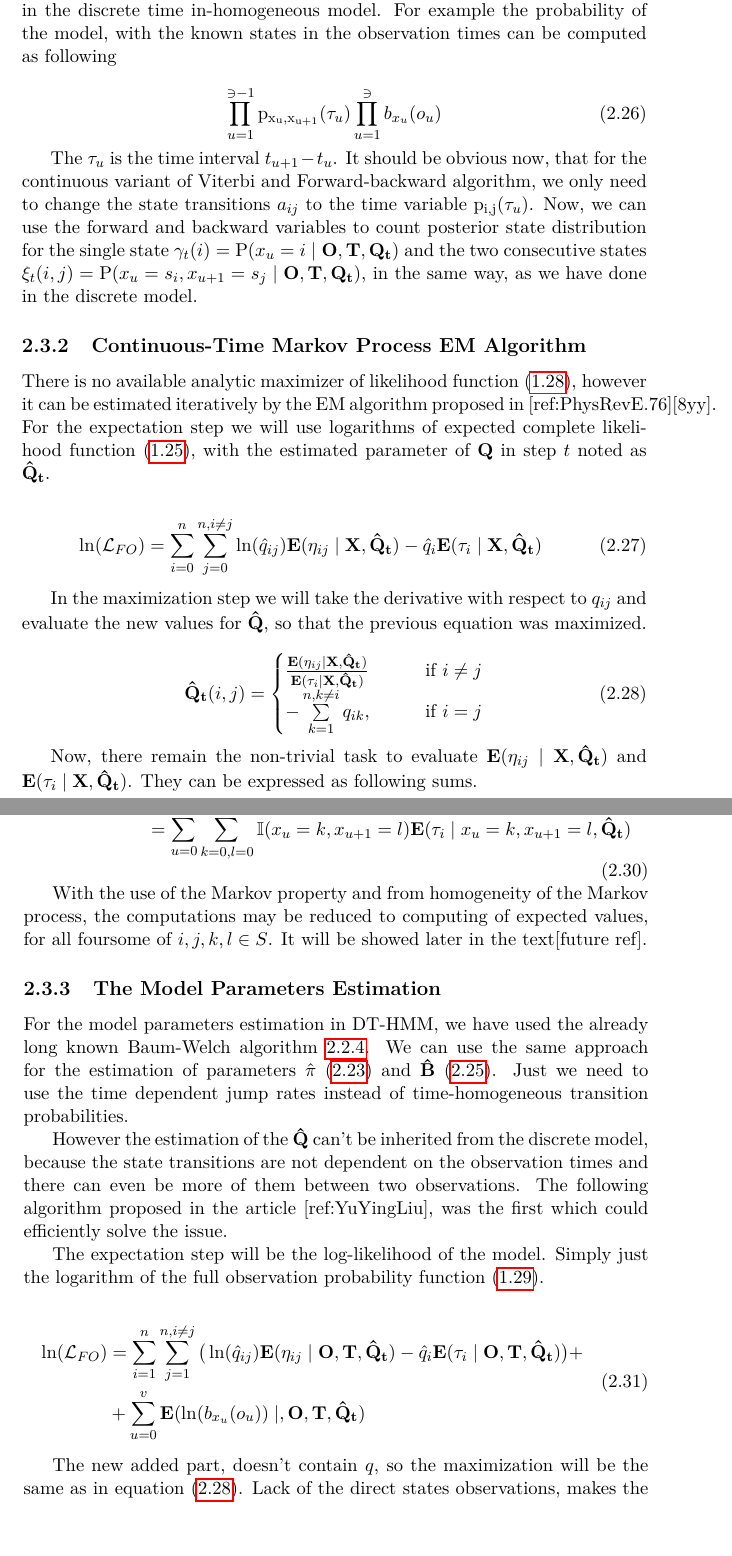
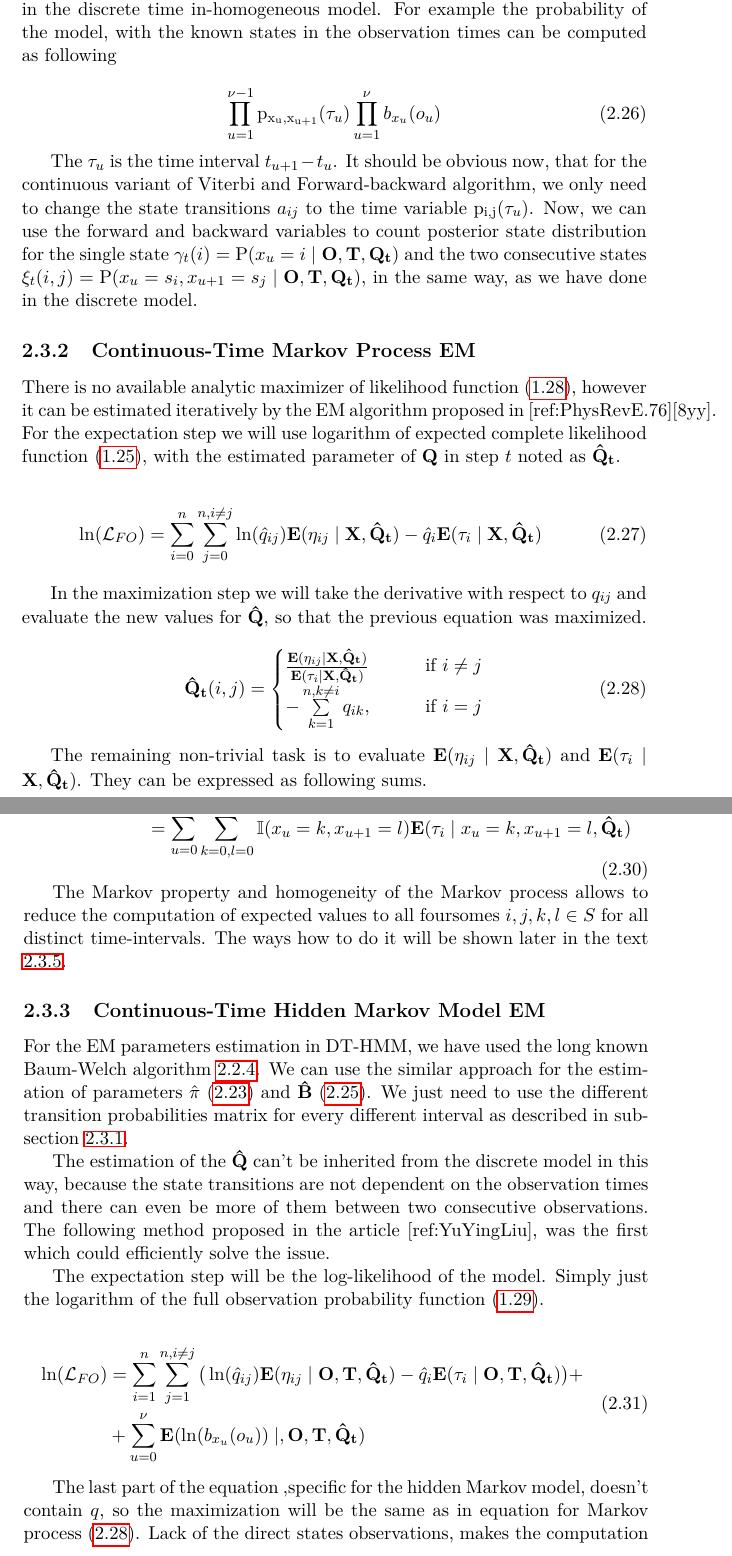
Before and after one commit to lopatovsky/DP, a LaTeX thesis (Thesis/DP_Lopatovsky_Lukas_2017.tex): two parts of pages 31 and 32 of 69, joined at a grey line, cut so that both start at the same text. Compiled offline with pdfLaTeX; a missing bibliography style is replaced by a similar one.

Commit message:
EM cthmm

```diff
--- a/Thesis/DP_Lopatovsky_Lukas_2017.tex
+++ b/Thesis/DP_Lopatovsky_Lukas_2017.tex
@@ -608,17 +608,17 @@ To count the single and double states probability of the CT-HMM with specified p
 If we take just the observation points into the account, we can look on the model as it was the time in-homogeneous DT-HMM. It is the model, in which the state transition probabilities can change in every time-step. We have previously defined the transition probability from state $i$ to the state $j$ in time interval $\tau$ as $\mathrm{p_{i,j}}( \tau ) = e^{ \matr{Q} \tau}$, that can play the role of the transition probabilities matrix $\matr{A}$ in the discrete time in-homogeneous model. For example the probability of the model, with the known states in the observation times can be computed as following
 
 \begin{equation}
-\prod_{u=1}^{\ni-1} \mathrm{p_{x_u, x_{u+1}}} (\tau_u) \prod_{u=1}^{\ni} b_{ x_u }(o_u)
+\prod_{u=1}^{\nu-1} \mathrm{p_{x_u, x_{u+1}}} (\tau_u) \prod_{u=1}^{\nu} b_{ x_u }(o_u)
 \end{equation}
 
 The $\tau_u$ is the time interval $t_{u+1} - t_u$. It should be obvious now, that for the continuous variant of Viterbi and Forward-backward algorithm, we only need to change the state transitions $a_{ij}$ to the time variable~$\mathrm{p_{i,j}}( \tau_u )$.
 Now, we can use the forward and backward variables to count posterior state distribution for the single state  $\gamma_t(i) = \mathrm{P}( x_u = i \mid \matr{O},\matr{T}, \matr{ Q_t } )$ and the two consecutive states $\xi_t(i,j) = \mathrm{P}( x_u = s_i, x_{u+1} = s_j \mid \matr{O},\matr{T}, \matr{ Q_t } )$, in the same way,  as we have done in the discrete model.
 
 
-\subsection{Continuous-Time Markov Process EM Algorithm}
+\subsection{Continuous-Time Markov Process EM}
 
 There is no available analytic maximizer of likelihood function \eqref{eq:CTL}, however it can be estimated iteratively by the EM algorithm proposed in [ref:PhysRevE.76][8yy].
-For the expectation step we will use logarithms of expected complete likelihood function \eqref{eq:CL2}, with the estimated parameter of $\matr{Q}$ in step $t$ noted as $\matr{ \hat Q_t } $.
+For the expectation step we will use logarithm of expected complete likelihood function \eqref{eq:CL2}, with the estimated parameter of $\matr{Q}$ in step $t$ noted as $\matr{ \hat Q_t } $.
 
 \begin{equation}\label{eq:EMCL}
  \ln( \mathcal{L}_{FO} ) = \sum_{i=0}^n \sum_{j=0}^{n, i \neq j} \ln( \hat q_{ij}) \mathbf{E}( \eta_{ij} \mid \matr{X}, \matr{ \hat Q_t } ) - \hat q_i \mathbf{E}( \tau_i \mid \matr{X}, \matr{ \hat Q_t } )
@@ -636,7 +636,7 @@ In the maximization step we will take the derivative with respect to $q_{ij}$ an
 \end{aligned}
 \end{equation}
 
-Now, there remain the non-trivial task to evaluate $\mathbf{E}( \eta_{ij} \mid \matr{X}, \matr{\hat Q_t} )$ and $\mathbf{E}( \tau_i \mid \matr{X}, \matr{ \hat Q_t } )$. They can be expressed as following sums.
+The remaining non-trivial task is to evaluate $\mathbf{E}( \eta_{ij} \mid \matr{X}, \matr{\hat Q_t} )$ and $\mathbf{E}( \tau_i \mid \matr{X}, \matr{ \hat Q_t } )$. They can be expressed as following sums.
 
 
 \begin{equation}
@@ -649,28 +649,28 @@ Now, there remain the non-trivial task to evaluate $\mathbf{E}( \eta_{ij} \mid \
 
 \begin{equation}
 \begin{aligned}
-\mathbf{E}( \tau_i \mid \matr{X}, \matr{\hat Q_t} ) &= \sum_{u=0}^{v-1} \mathbf{E}(\tau_i \mid x_u, x_{u+1}, \matr{ \hat Q_t } ) = \\
-&= \sum_{u=0}^{v-1} \sum_{k=0,l=0}^{n} \mathbb{I}( x_u = k, x_{u+1} = l ) \mathbf{E}(\tau_i \mid x_u = k, x_{u+1} = l, \matr{\hat Q_t} )
+\mathbf{E}( \tau_i \mid \matr{X}, \matr{\hat Q_t} ) &= \sum_{u=0}^{\nu-1} \mathbf{E}(\tau_i \mid x_u, x_{u+1}, \matr{ \hat Q_t } ) = \\
+&= \sum_{u=0}^{\nu-1} \sum_{k=0,l=0}^{n} \mathbb{I}( x_u = k, x_{u+1} = l ) \mathbf{E}(\tau_i \mid x_u = k, x_{u+1} = l, \matr{\hat Q_t} )
 \end{aligned}
 \end{equation}
 
-With the use of the Markov property and from homogeneity of the Markov process, the computations may be reduced to computing of expected values, for all foursome of $i,j,k,l \in S$. It will be showed later in the text[future ref].
+The Markov property and homogeneity of the Markov process allows to reduce the computation of expected values to all foursomes $i,j,k,l \in S$ for all distinct time-intervals. The ways how to do it will be shown later in the text \ref{sec:endexp}.
 
-\subsection{The Model Parameters Estimation}
+\subsection{Continuous-Time Hidden Markov Model EM}
 
-For the model parameters estimation in DT-HMM, we have used the already long known Baum-Welch algorithm \ref{sec:BWA}. We can use the same approach for the estimation of parameters $\hat \pi$ \eqref{eq:bwpi} and $\matr{ \hat B }$ \eqref{eq:bwb}. Just we need to use the time dependent jump rates instead of time-homogeneous transition probabilities. %TODO define new \gamma \chi ? maybe will be done in Posterior.
+For the EM parameters estimation in DT-HMM, we have used the long known Baum-Welch algorithm \ref{sec:BWA}. We can use the similar approach for the estimation of parameters $\hat \pi$ \eqref{eq:bwpi} and $\matr{ \hat B }$ \eqref{eq:bwb}. We just need to use the different transition probabilities matrix for every different interval as described in subsection \ref{sec:pos}.
 
-However the estimation of the $\matr{ \hat Q }$ can't be inherited from the discrete model, because the state transitions are not dependent on the observation times and there can even be more of them between two observations. The following algorithm proposed in the article [ref:YuYingLiu], was the first which could efficiently solve the issue.
+The estimation of the $\matr{ \hat Q }$ can't be inherited from the discrete model in this way, because the state transitions are not dependent on the observation times and there can even be more of them between two consecutive observations. The following method proposed in the article [ref:YuYingLiu], was the first which could efficiently solve the issue.
 
 The expectation step will be the log-likelihood of the model. Simply just the logarithm of the full observation probability function \eqref{eq:HMCL1}.
 
 \begin{equation}\label{eq:EMCTHMM}
 \begin{aligned}
  \ln(\mathcal{L}_{FO}) &= \sum_{i=1}^{n} \sum_{j=1}^{n, i \neq j} \big( \ln( \hat q_{ij}) \mathbf{E}( \eta_{ij} \mid \matr{O},\matr{T}, \matr{ \hat Q_t } ) - \hat q_i \mathbf{E}( \tau_i \mid \matr{O},\matr{T}, \matr{ \hat Q_t } ) \big) + \\
-    &+ \sum_{u=0}^v \mathbf{E}( \ln( b_{ x_u }(o_u) ) \mid, \matr{O},\matr{T},\matr{\hat Q_t} )
+    &+ \sum_{u=0}^{\nu} \mathbf{E}( \ln( b_{ x_u }(o_u) ) \mid, \matr{O},\matr{T},\matr{\hat Q_t} )
 \end{aligned}
 \end{equation}
 
-The new added part, doesn't contain $q$, so the maximization will be the same as in equation \eqref{eq:Qmax}. Lack of the direct states observations, makes the computation of the expected values of $\eta_{ij}$ and $\tau_i$ more challenging. We need to manage it just from the knowledge about emission sequence. We will start with the expectation $\mathbf{E}(\eta_{ij} \mid O,T, \hat Q_t )$, which will be expressed as the sum through all possible state sequences.
+The last part of the equation ,specific for the hidden Markov model, doesn't contain $q$, so the maximization will be the same as in equation for Markov process \eqref{eq:Qmax}. Lack of the direct states observations, makes the computation of the expected values $\eta_{ij}$ and $\tau_i$ more challenging. We need to obtain it just from the knowledge about the emission sequence. First we will derive the formula for the expectation $\mathbf{E}(\eta_{ij} \mid O,T, \hat Q_t )$, which can be expressed as the sum through all the possible state sequences.
 
 \begin{equation}
```
Also changed, not shown: Thesis/DP_Lopatovsky_Lukas_2017.tex (14 more changed lines).
